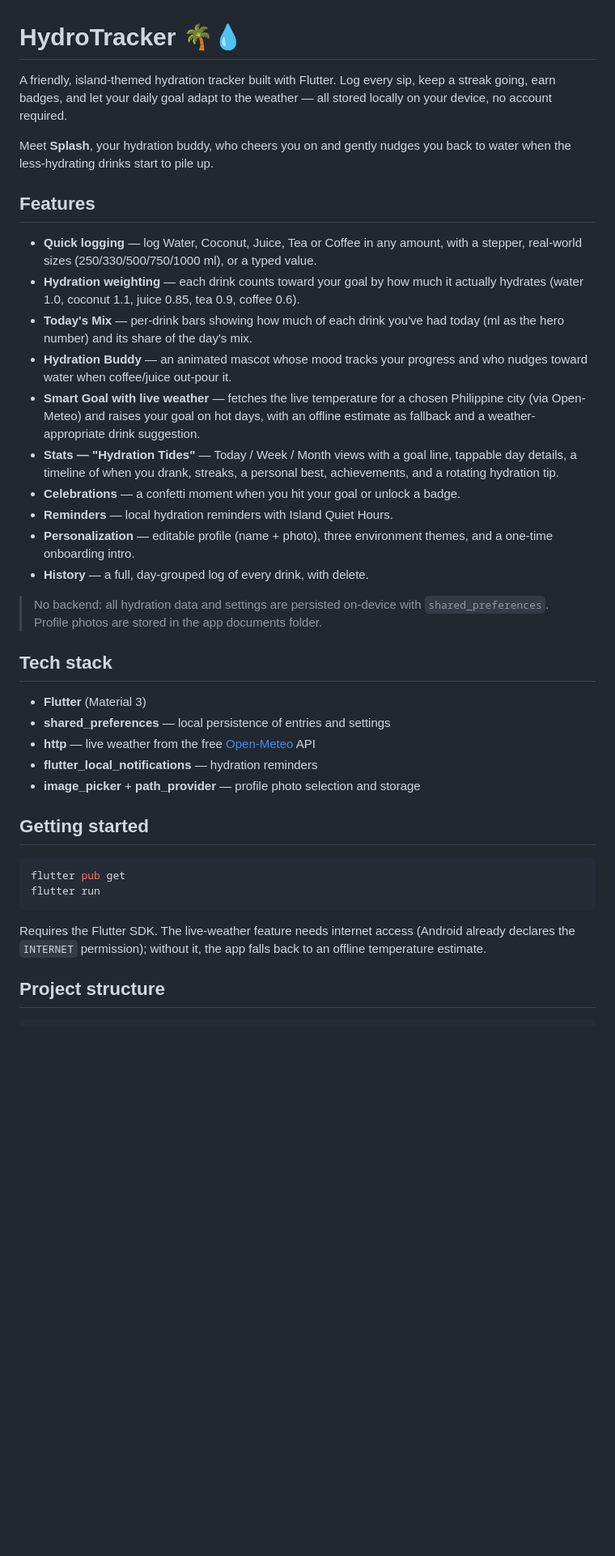
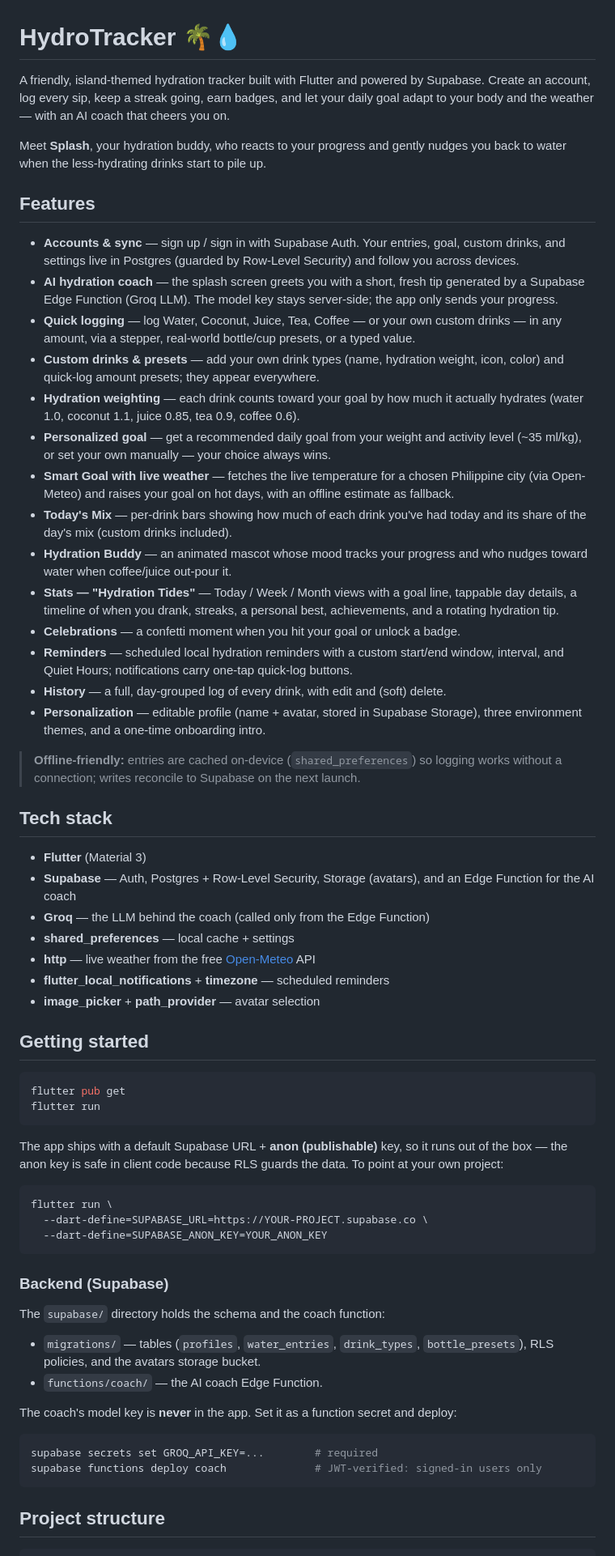
Before and after one commit to MLD-cmd/Hydro-Tracker, a Markdown page: README.md, the part around one of its changes. Shown at 81% size. Drawn GitHub-style; blank space fills up the shorter version.

Commit message:
docs: update README for Supabase backend, AI coach, custom drinks & presets

````diff
--- a/README.md
+++ b/README.md
@@ -1,44 +1,63 @@
 # HydroTracker 🌴💧
 
-A friendly, island-themed hydration tracker built with Flutter. Log every
-sip, keep a streak going, earn badges, and let your daily goal adapt to the
-weather — all stored locally on your device, no account required.
+A friendly, island-themed hydration tracker built with Flutter and powered by
+Supabase. Create an account, log every sip, keep a streak going, earn badges,
+and let your daily goal adapt to your body and the weather — with an AI coach
+that cheers you on.
 
-Meet **Splash**, your hydration buddy, who cheers you on and gently nudges you
-back to water when the less-hydrating drinks start to pile up.
+Meet **Splash**, your hydration buddy, who reacts to your progress and gently
+nudges you back to water when the less-hydrating drinks start to pile up.
 
 ## Features
 
-- **Quick logging** — log Water, Coconut, Juice, Tea or Coffee in any amount,
-  with a stepper, real-world sizes (250/330/500/750/1000 ml), or a typed value.
+- **Accounts & sync** — sign up / sign in with Supabase Auth. Your entries,
+  goal, custom drinks, and settings live in Postgres (guarded by Row-Level
+  Security) and follow you across devices.
+- **AI hydration coach** — the splash screen greets you with a short, fresh tip
+  generated by a Supabase Edge Function (Groq LLM). The model key stays
+  server-side; the app only sends your progress.
+- **Quick logging** — log Water, Coconut, Juice, Tea, Coffee — or your own
+  custom drinks — in any amount, via a stepper, real-world bottle/cup presets,
+  or a typed value.
+- **Custom drinks & presets** — add your own drink types (name, hydration
+  weight, icon, color) and quick-log amount presets; they appear everywhere.
 - **Hydration weighting** — each drink counts toward your goal by how much it
   actually hydrates (water 1.0, coconut 1.1, juice 0.85, tea 0.9, coffee 0.6).
+- **Personalized goal** — get a recommended daily goal from your weight and
+  activity level (~35 ml/kg), or set your own manually — your choice always wins.
+- **Smart Goal with live weather** — fetches the live temperature for a chosen
+  Philippine city (via Open-Meteo) and raises your goal on hot days, with an
+  offline estimate as fallback.
 - **Today's Mix** — per-drink bars showing how much of each drink you've had
-  today (ml as the hero number) and its share of the day's mix.
+  today and its share of the day's mix (custom drinks included).
 - **Hydration Buddy** — an animated mascot whose mood tracks your progress and
   who nudges toward water when coffee/juice out-pour it.
-- **Smart Goal with live weather** — fetches the live temperature for a chosen
-  Philippine city (via Open-Meteo) and raises your goal on hot days, with an
-  offline estimate as fallback and a weather-appropriate drink suggestion.
 - **Stats — "Hydration Tides"** — Today / Week / Month views with a goal line,
   tappable day details, a timeline of when you drank, streaks, a personal best,
   achievements, and a rotating hydration tip.
 - **Celebrations** — a confetti moment when you hit your goal or unlock a badge.
-- **Reminders** — local hydration reminders with Island Quiet Hours.
-- **Personalization** — editable profile (name + photo), three environment
-  themes, and a one-time onboarding intro.
-- **History** — a full, day-grouped log of every drink, with delete.
+- **Reminders** — scheduled local hydration reminders with a custom start/end
+  window, interval, and Quiet Hours; notifications carry one-tap quick-log
+  buttons.
+- **History** — a full, day-grouped log of every drink, with edit and
+  (soft) delete.
+- **Personalization** — editable profile (name + avatar, stored in Supabase
+  Storage), three environment themes, and a one-time onboarding intro.
 
-> No backend: all hydration data and settings are persisted on-device with
-> `shared_preferences`. Profile photos are stored in the app documents folder.
+> **Offline-friendly:** entries are cached on-device (`shared_preferences`) so
+> logging works without a connection; writes reconcile to Supabase on the next
+> launch.
 
 ## Tech stack
 
 - **Flutter** (Material 3)
-- **shared_preferences** — local persistence of entries and settings
+- **Supabase** — Auth, Postgres + Row-Level Security, Storage (avatars), and an
+  Edge Function for the AI coach
+- **Groq** — the LLM behind the coach (called only from the Edge Function)
+- **shared_preferences** — local cache + settings
 - **http** — live weather from the free [Open-Meteo](https://open-meteo.com) API
-- **flutter_local_notifications** — hydration reminders
-- **image_picker** + **path_provider** — profile photo selection and storage
+- **flutter_local_notifications** + **timezone** — scheduled reminders
+- **image_picker** + **path_provider** — avatar selection
 
 ## Getting started
 
@@ -47,9 +66,31 @@ flutter pub get
 flutter run
 ```
 
-Requires the Flutter SDK. The live-weather feature needs internet access
-(Android already declares the `INTERNET` permission); without it, the app falls
-back to an offline temperature estimate.
+The app ships with a default Supabase URL + **anon (publishable)** key, so it
+runs out of the box — the anon key is safe in client code because RLS guards the
+data. To point at your own project:
+
+```bash
+flutter run \
+  --dart-define=SUPABASE_URL=https://YOUR-PROJECT.supabase.co \
+  --dart-define=SUPABASE_ANON_KEY=YOUR_ANON_KEY
+```
+
+### Backend (Supabase)
+
+The `supabase/` directory holds the schema and the coach function:
+
+- `migrations/` — tables (`profiles`, `water_entries`, `drink_types`,
+  `bottle_presets`), RLS policies, and the avatars storage bucket.
+- `functions/coach/` — the AI coach Edge Function.
+
+The coach's model key is **never** in the app. Set it as a function secret and
+deploy:
+
+```bash
+supabase secrets set GROQ_API_KEY=...        # required
+supabase functions deploy coach              # JWT-verified: signed-in users only
+```
 
 ## Project structure
 
````
Also changed, not shown: other parts of README.md (+26 -11 lines).
